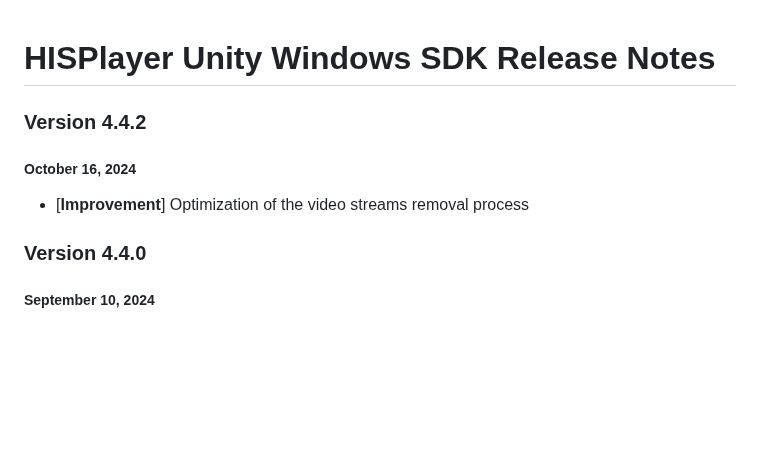
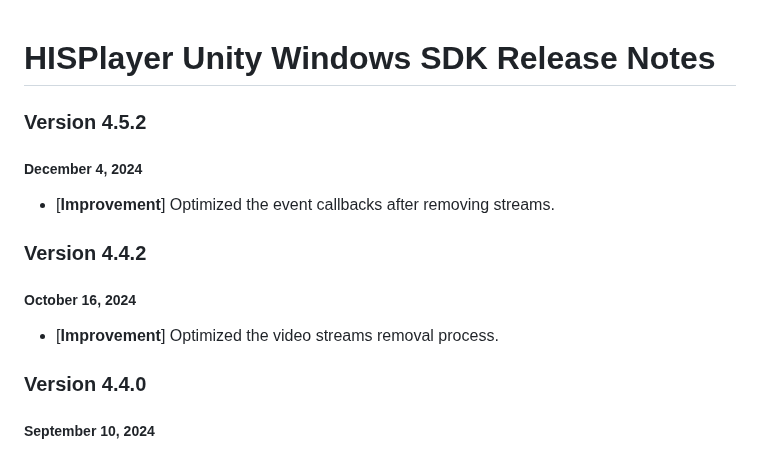
Before and after one commit to HISPlayer/UnityWindows-SDK, a Markdown page: releases.md, the part around the change. Drawn GitHub-style; blank space fills up the shorter version.

```diff
--- a/releases.md
+++ b/releases.md
@@ -1,8 +1,12 @@
 # HISPlayer Unity Windows SDK Release Notes
+
+### Version 4.5.2
+##### December 4, 2024
+- [**Improvement**] Optimized the event callbacks after removing streams.
 
 ### Version 4.4.2
 ##### October 16, 2024
-- [**Improvement**] Optimization of the video streams removal process
+- [**Improvement**] Optimized the video streams removal process.
 
 ### Version 4.4.0
 ##### September 10, 2024
```
